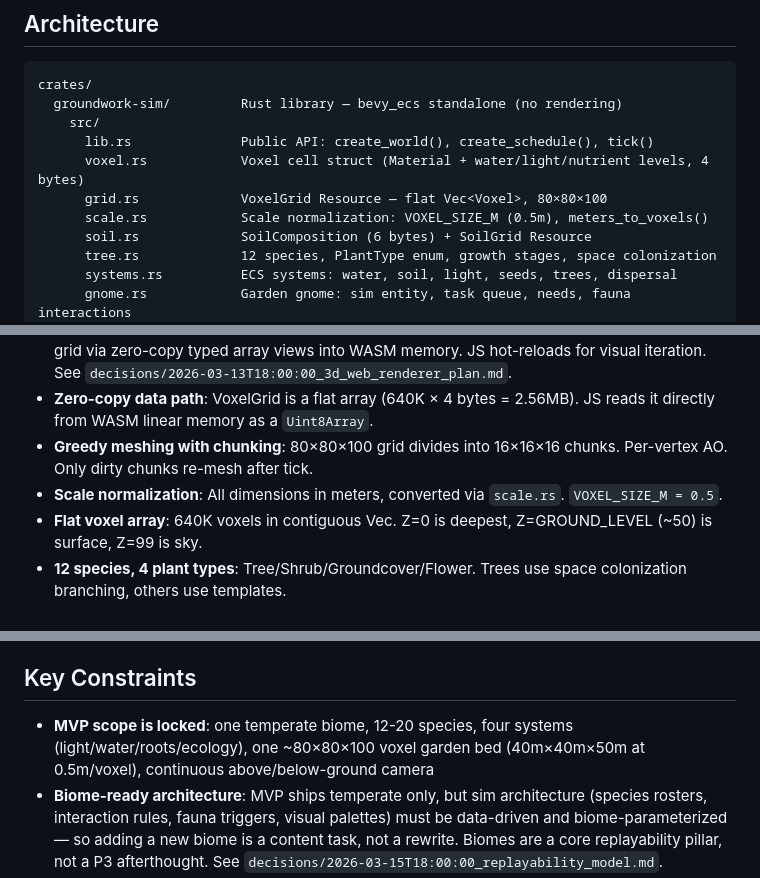
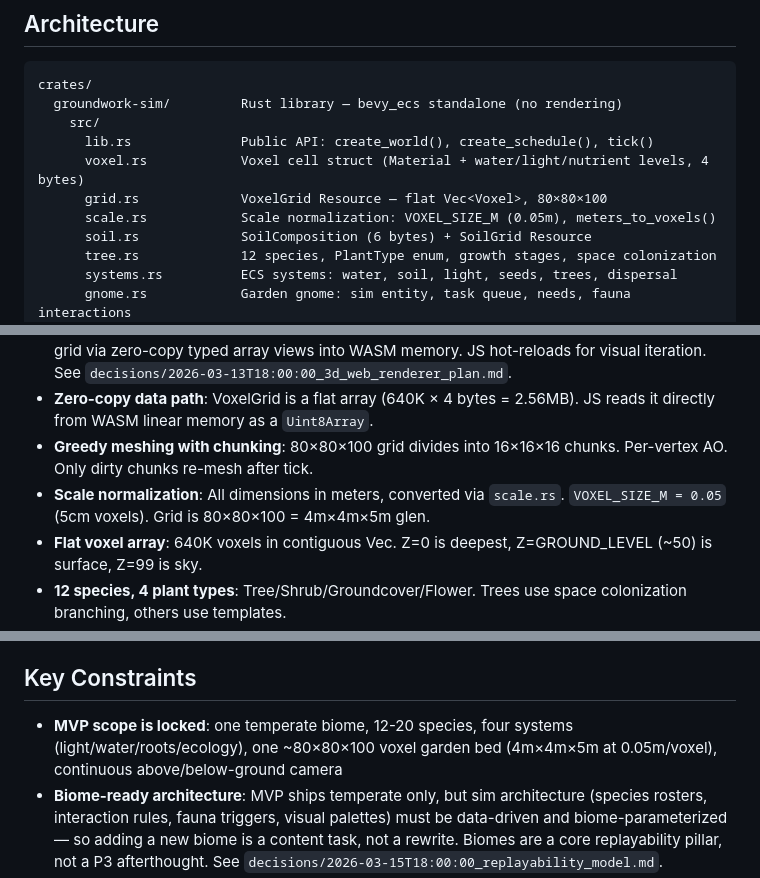
Before and after one commit to johnnysparks/groundwork, a Markdown page: CLAUDE.md, 3 parts joined by grey strips. Drawn GitHub-style.

Commit message:
Fix CLAUDE.md voxel scale: 0.5m→0.05m (5cm voxels, 4m×4m glen)
The documented scale was wrong (0.5m/voxel = 40m grid). Actual code
has VOXEL_SIZE_M = 0.05 (5cm voxels, 4m×4m×5m glen scale).

Co-Authored-By: Claude Opus 4.6 <noreply@anthropic.com>

```diff
--- a/CLAUDE.md
+++ b/CLAUDE.md
@@ -102,7 +102,7 @@ crates/
       lib.rs              Public API: create_world(), create_schedule(), tick()
       voxel.rs            Voxel cell struct (Material + water/light/nutrient levels, 4 bytes)
       grid.rs             VoxelGrid Resource — flat Vec<Voxel>, 80×80×100
-      scale.rs            Scale normalization: VOXEL_SIZE_M (0.5m), meters_to_voxels()
+      scale.rs            Scale normalization: VOXEL_SIZE_M (0.05m), meters_to_voxels()
       soil.rs             SoilComposition (6 bytes) + SoilGrid Resource
       tree.rs             12 species, PlantType enum, growth stages, space colonization
       systems.rs          ECS systems: water, soil, light, seeds, trees, dispersal
@@ -172,7 +172,7 @@ crates/
 - **Three.js + WASM hybrid**: Sim compiles to WASM via wasm-bindgen. Three.js reads the voxel grid via zero-copy typed array views into WASM memory. JS hot-reloads for visual iteration. See `decisions/2026-03-13T18:00:00_3d_web_renderer_plan.md`.
 - **Zero-copy data path**: VoxelGrid is a flat array (640K × 4 bytes = 2.56MB). JS reads it directly from WASM linear memory as a `Uint8Array`.
 - **Greedy meshing with chunking**: 80×80×100 grid divides into 16×16×16 chunks. Per-vertex AO. Only dirty chunks re-mesh after tick.
-- **Scale normalization**: All dimensions in meters, converted via `scale.rs`. `VOXEL_SIZE_M = 0.5`.
+- **Scale normalization**: All dimensions in meters, converted via `scale.rs`. `VOXEL_SIZE_M = 0.05` (5cm voxels). Grid is 80×80×100 = 4m×4m×5m glen.
 - **Flat voxel array**: 640K voxels in contiguous Vec. Z=0 is deepest, Z=GROUND_LEVEL (~50) is surface, Z=99 is sky.
 - **12 species, 4 plant types**: Tree/Shrub/Groundcover/Flower. Trees use space colonization branching, others use templates.
 - **System execution order**: water_spring → water_flow → soil_absorption → root_water_absorption → soil_evolution → light_propagation → seed_growth → tree_growth → branch_growth → tree_rasterize → self_pruning → seed_dispersal → tick_counter
@@ -314,7 +314,7 @@ The LLM player agent loop (Phases 1-3 in `groundwork-player`) exists to make the
 
 ## Key Constraints
 
-- **MVP scope is locked**: one temperate biome, 12-20 species, four systems (light/water/roots/ecology), one ~80×80×100 voxel garden bed (40m×40m×50m at 0.5m/voxel), continuous above/below-ground camera
+- **MVP scope is locked**: one temperate biome, 12-20 species, four systems (light/water/roots/ecology), one ~80×80×100 voxel garden bed (4m×4m×5m at 0.05m/voxel), continuous above/below-ground camera
 - **Biome-ready architecture**: MVP ships temperate only, but sim architecture (species rosters, interaction rules, fauna triggers, visual palettes) must be data-driven and biome-parameterized — so adding a new biome is a content task, not a rewrite. Biomes are a core replayability pillar, not a P3 afterthought. See `decisions/2026-03-15T18:00:00_replayability_model.md`.
 - **Fauna and interaction webs are MVP**, not post-MVP. A garden without visible life and species interactions cannot answer the canonical question. Even simple representations (particle-like bees, earthworm soil trails, bird silhouettes) count — fidelity can be low if the ecological *role* is clear.
 - **Web is the primary player interface.** TUI/CLI continue as dev/debug tools.
```
